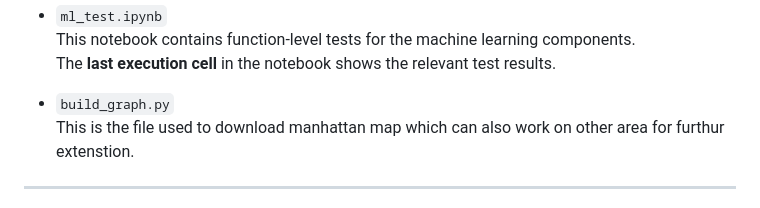
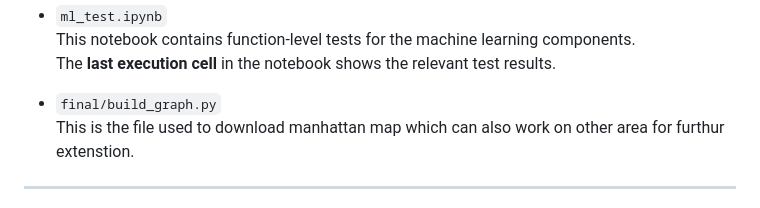
Before and after one commit to Leo2403-LB/EECS6893_Final_Report, a Markdown page: README.md, the part around the change. GitHub-like rendering.

```diff
--- a/README.md
+++ b/README.md
@@ -37,7 +37,7 @@ This project implements a predictive navigation system, including a baseline nav
   This notebook contains function-level tests for the machine learning components.
   The **last execution cell** in the notebook shows the relevant test results.
 
-- `build_graph.py`
+- `final/build_graph.py`
   This is the file used to download manhattan map which can also work on other area for furthur extenstion.
 ---
 
```
